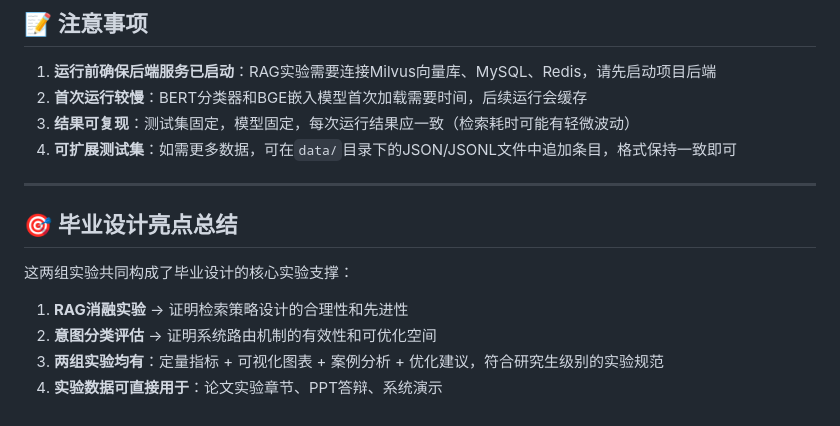
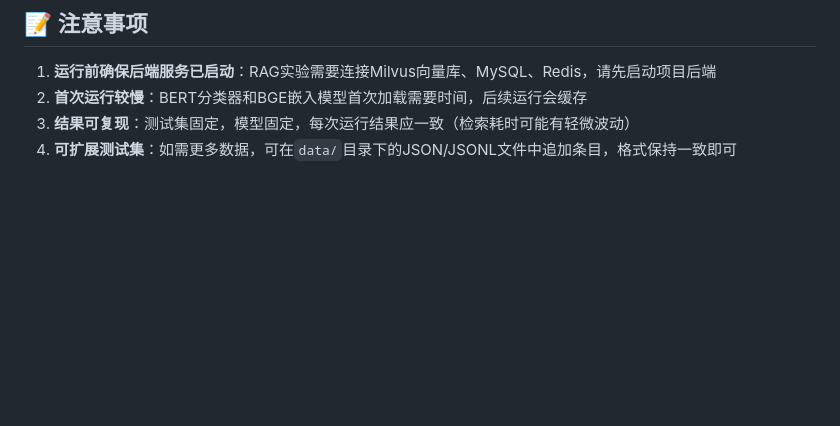
Before and after one commit to lucky-people/agent-rag, a Markdown page: 实验脚本/README.md, the part around the change. Rendered like a GitHub page; blank space fills up the shorter version.

Commit message:
docs: 移除实验脚本README中冗余的毕业设计亮点总结

```diff
--- a/实验脚本/README.md
+++ b/实验脚本/README.md
@@ -145,14 +145,3 @@ openai
 2. **首次运行较慢**：BERT分类器和BGE嵌入模型首次加载需要时间，后续运行会缓存
 3. **结果可复现**：测试集固定，模型固定，每次运行结果应一致（检索耗时可能有轻微波动）
 4. **可扩展测试集**：如需更多数据，可在`data/`目录下的JSON/JSONL文件中追加条目，格式保持一致即可
-
----
-
-## 🎯 毕业设计亮点总结
-
-这两组实验共同构成了毕业设计的核心实验支撑：
-
-1. **RAG消融实验** → 证明检索策略设计的合理性和先进性
-2. **意图分类评估** → 证明系统路由机制的有效性和可优化空间
-3. **两组实验均有**：定量指标 + 可视化图表 + 案例分析 + 优化建议，符合研究生级别的实验规范
-4. **实验数据可直接用于**：论文实验章节、PPT答辩、系统演示
```
